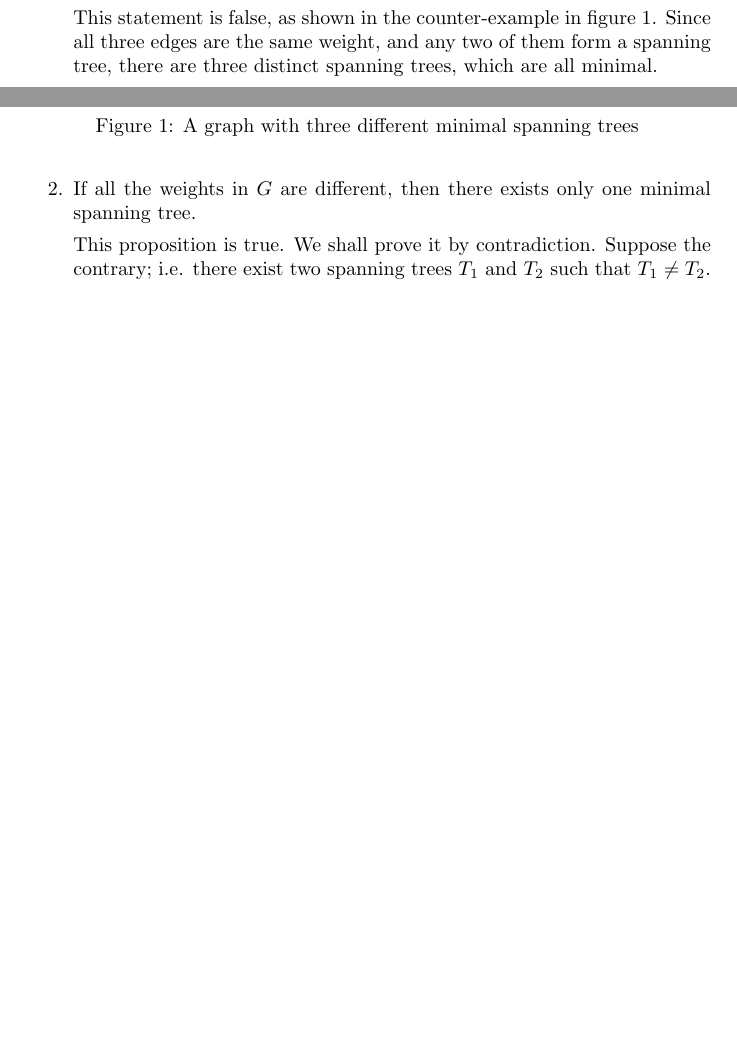
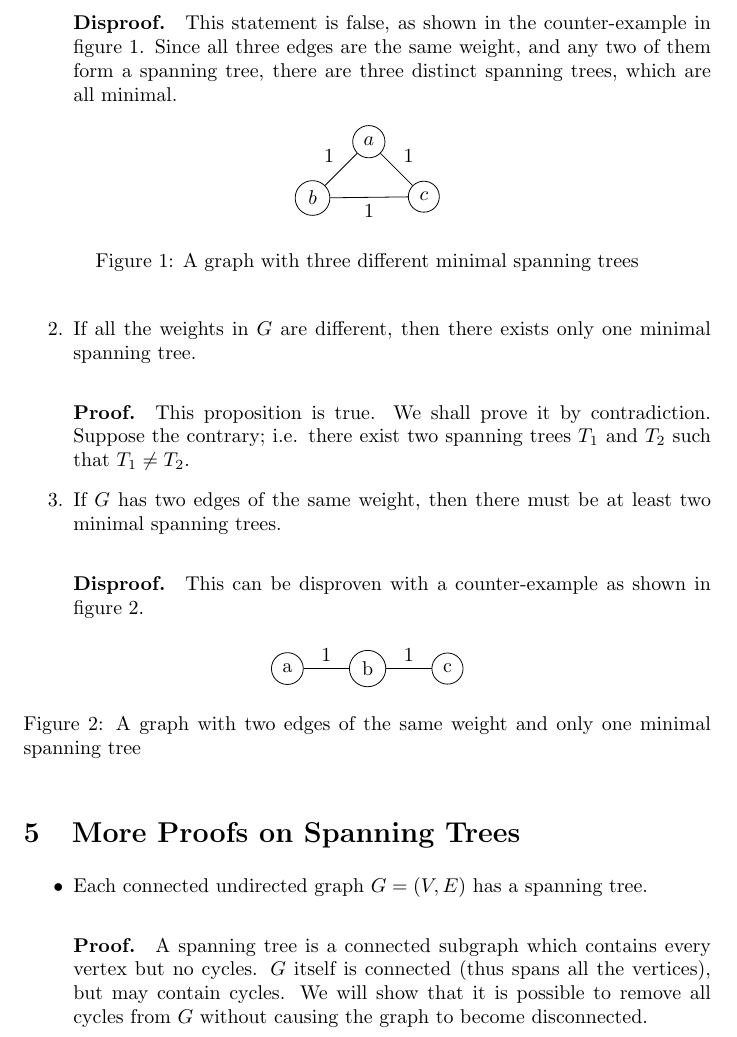
Before and after one commit to abrahammurciano/homework, a LaTeX problem sheet (3rd-Year/Algorithms/HW3/Algorithms-HW3.tex): two parts of pages 3 and 4 of 4 before the commit and part of page 4 of 4 after it, the two joined at a grey line, cut so that both start at the same text, the shorter picture padded with empty space. Compiled offline with pdfLaTeX.

Commit message:
started 5

```diff
--- a/3rd-Year/Algorithms/HW3/Algorithms-HW3.tex
+++ b/3rd-Year/Algorithms/HW3/Algorithms-HW3.tex
@@ -162,7 +162,7 @@ For each of the following propositions we are to prove or disprove them. Let \(G
 	\item
 		\(G\) has only one minimal spanning tree.
 
-		This statement is false, as shown in the counter-example in figure \ref{q4a-counter}. Since all three edges are the same weight, and any two of them form a spanning tree, there are three distinct spanning trees, which are all minimal.
+		\paragraph{Disproof.} This statement is false, as shown in the counter-example in figure \ref{q4a-counter}. Since all three edges are the same weight, and any two of them form a spanning tree, there are three distinct spanning trees, which are all minimal.
 		\begin{figure}[htbp]
 			\centering
 			\begin{tikzpicture}
@@ -181,7 +181,35 @@ For each of the following propositions we are to prove or disprove them. Let \(G
 	\item
 		If all the weights in \(G\) are different, then there exists only one minimal spanning tree.
 
-		This proposition is true. We shall prove it by contradiction. Suppose the contrary; i.e. there exist two spanning trees \(T_1\) and \(T_2\) such that \(T_1 \neq T_2\).
+		\paragraph{Proof.} This proposition is true. We shall prove it by contradiction. Suppose the contrary; i.e. there exist two spanning trees \(T_1\) and \(T_2\) such that \(T_1 \neq T_2\).
+
+	\item
+		If \(G\) has two edges of the same weight, then there must be at least two minimal spanning trees.
+
+		\paragraph{Disproof.} This can be disproven with a counter-example as shown in figure \ref{q4c-counter}.
+
+		\begin{figure}[htbp]
+			\centering
+			\begin{tikzpicture}
+				[vertex/.style={circle, draw=black, node distance=0.8cm}]
+				\node[vertex] (a) {a};
+				\node[vertex, right=of a] (b) {b};
+				\node[vertex, right=of b] (c) {c};
+				\draw (a) to["{1}" above] (b);
+				\draw (b) to["{1}" above] (c);
+			\end{tikzpicture}
+			\caption{A graph with two edges of the same weight and only one minimal spanning tree}
+			\label{q4c-counter}
+		\end{figure}
 \end{enumerate}
 
+\section{More Proofs on Spanning Trees}
+
+\begin{itemize}
+	\item
+		Each connected undirected graph \(G=(V,E)\) has a spanning tree.
+
+		\paragraph{Proof.} A spanning tree is a connected subgraph which contains every vertex but no cycles. \(G\) itself is connected (thus spans all the vertices), but may contain cycles. We will show that it is possible to remove all cycles from \(G\) without causing the graph to become disconnected.
+\end{itemize}
+
 \end{document}
```
Also changed, not shown: 3rd-Year/Algorithms/HW3/Algorithms-HW3.pdf.
